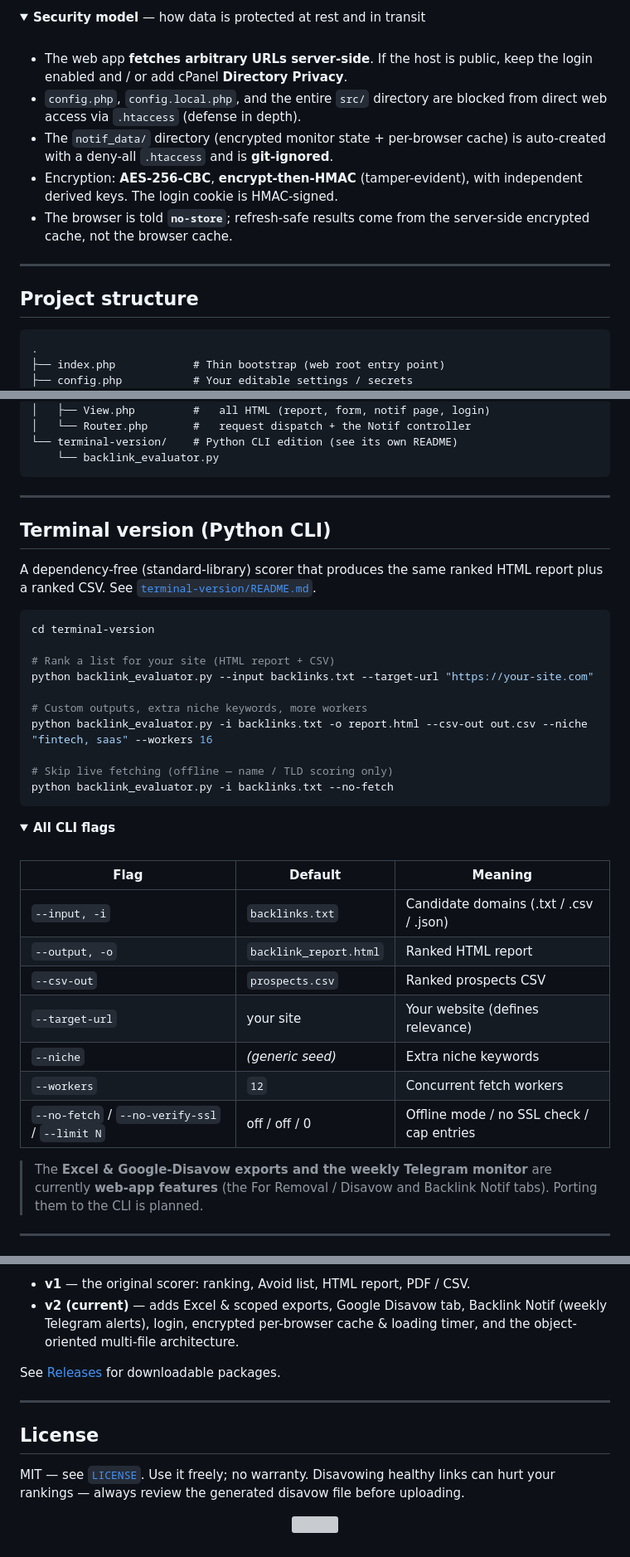
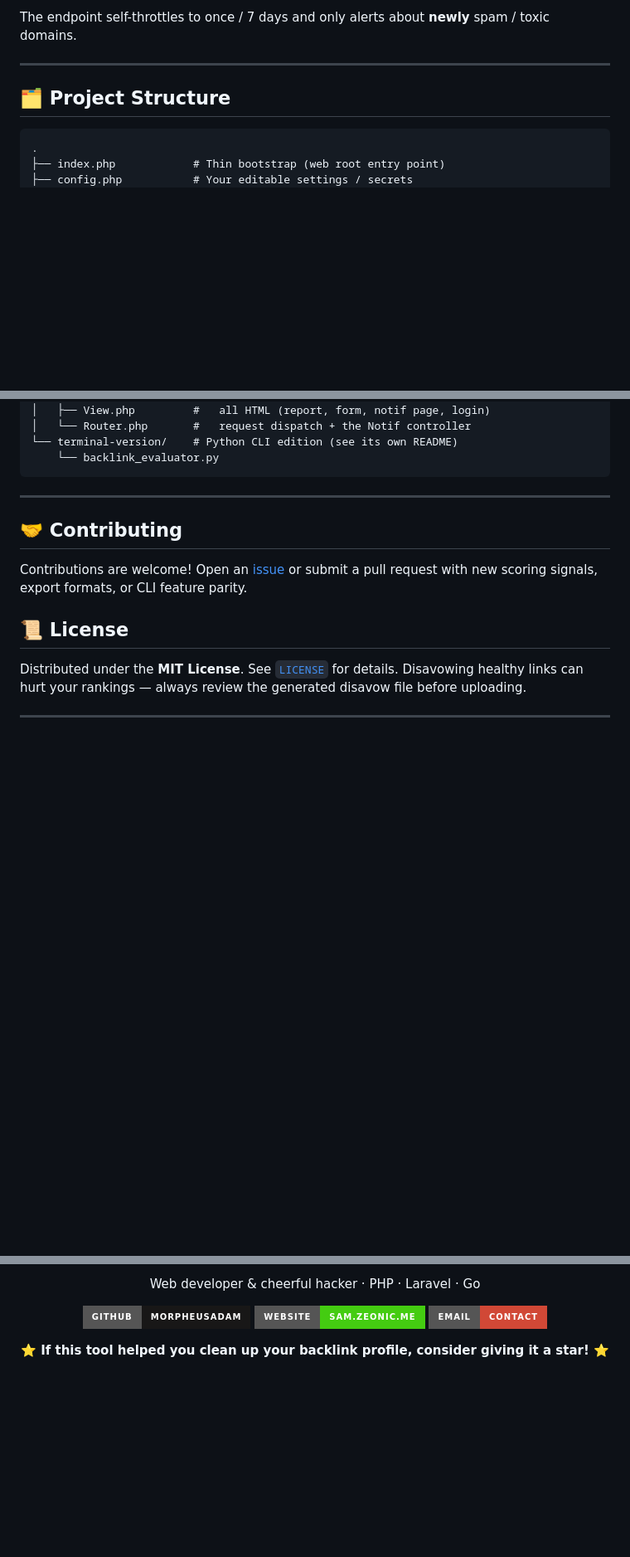
Before and after one commit to morpheusadam/BacklinkVoid, a Markdown page: README.md, 3 parts joined by grey strips. Shown at 83% size. Drawn GitHub-style; folded sections open; badges without logos; blank space fills up the shorter version; grey boxes are pictures that could not be loaded.

````diff
--- a/README.md
+++ b/README.md
@@ -227,28 +140,10 @@ Everything you need to change lives in **`config.php`** (root):
-</details>
-
-<details>
-<summary><b>Security model</b> — how data is protected at rest and in transit</summary>
-
-<br>
-
-- The web app **fetches arbitrary URLs server-side**. If the host is public, keep the
-  login enabled and / or add cPanel **Directory Privacy**.
-- `config.php`, `config.local.php`, and the entire `src/` directory are blocked from
-  direct web access via `.htaccess` (defense in depth).
-- The `notif_data/` directory (encrypted monitor state + per-browser cache) is
-  auto-created with a deny-all `.htaccess` and is **git-ignored**.
-- Encryption: **AES-256-CBC**, **encrypt-then-HMAC** (tamper-evident), with independent
-  derived keys. The login cookie is HMAC-signed.
-- The browser is told **`no-store`**; refresh-safe results come from the server-side
-  encrypted cache, not the browser cache.
-
-</details>
+The endpoint self-throttles to once / 7 days and only alerts about **newly** spam / toxic domains.
 
 ---
 
-## Project structure
+## 🗂️ Project Structure
 
-```
+```text
 .
 ├── index.php            # Thin bootstrap (web root entry point)
 ├── config.php           # Your editable settings / secrets
@@ -268,44 +163,13 @@ Everything you need to change lives in **`config.php`** (root):
 
 ---
 
-## Terminal version (Python CLI)
+## 🤝 Contributing
 
-A dependency-free (standard-library) scorer that produces the same ranked HTML report
-plus a ranked CSV. See [`terminal-version/README.md`](terminal-version/README.md).
+Contributions are welcome! Open an [issue](https://github.com/morpheusadam/backlinkvoidchecker/issues) or submit a pull request with new scoring signals, export formats, or CLI feature parity.
 
-```bash
-cd terminal-version
+## 📜 License
 
-# Rank a list for your site (HTML report + CSV)
-python backlink_evaluator.py --input backlinks.txt --target-url "https://your-site.com"
-
-# Custom outputs, extra niche keywords, more workers
-python backlink_evaluator.py -i backlinks.txt -o report.html --csv-out out.csv --niche "fintech, saas" --workers 16
-
-# Skip live fetching (offline — name / TLD scoring only)
-python backlink_evaluator.py -i backlinks.txt --no-fetch
-```
-
-<details>
-<summary><b>All CLI flags</b></summary>
-
-<br>
-
-| Flag | Default | Meaning |
-|---|---|---|
-| `--input, -i` | `backlinks.txt` | Candidate domains (.txt / .csv / .json) |
-| `--output, -o` | `backlink_report.html` | Ranked HTML report |
-| `--csv-out` | `prospects.csv` | Ranked prospects CSV |
-| `--target-url` | your site | Your website (defines relevance) |
-| `--niche` | *(generic seed)* | Extra niche keywords |
-| `--workers` | `12` | Concurrent fetch workers |
-| `--no-fetch` / `--no-verify-ssl` / `--limit N` | off / off / 0 | Offline mode / no SSL check / cap entries |
-
-</details>
-
-> The **Excel & Google-Disavow exports and the weekly Telegram monitor** are currently
-> **web-app features** (the For Removal / Disavow and Backlink Notif tabs). Porting them
-> to the CLI is planned.
+Distributed under the **MIT License**. See [`LICENSE`](LICENSE) for details. Disavowing healthy links can hurt your rankings — always review the generated disavow file before uploading.
 
 ---
 
@@ -320,18 +179,12 @@ timeline
 
-- **v1** — the original scorer: ranking, Avoid list, HTML report, PDF / CSV.
-- **v2 (current)** — adds Excel & scoped exports, Google Disavow tab, Backlink Notif
-  (weekly Telegram alerts), login, encrypted per-browser cache & loading timer, and the
-  object-oriented multi-file architecture.
+Web developer & cheerful hacker · PHP · Laravel · Go
 
-See [Releases](../../releases) for downloadable packages.
+<p>
+  <a href="https://github.com/morpheusadam"><img src="https://img.shields.io/badge/GitHub-morpheusadam-181717?style=for-the-badge&logo=github&logoColor=white" alt="GitHub" /></a>
+  <a href="https://sam.zeonic.me"><img src="https://img.shields.io/badge/Website-sam.zeonic.me-4c1?style=for-the-badge&logo=googlechrome&logoColor=white" alt="Website" /></a>
+  <a href="mailto:morpheusadam95@gmail.com"><img src="https://img.shields.io/badge/Email-Contact-D14836?style=for-the-badge&logo=gmail&logoColor=white" alt="Email" /></a>
+</p>
 
----
+⭐ **If this tool helped you clean up your backlink profile, consider giving it a star!** ⭐
 
-## License
-
-MIT — see [`LICENSE`](LICENSE). Use it freely; no warranty. Disavowing healthy links
-can hurt your rankings — always review the generated disavow file before uploading.
-
-<p align="center">
-  <img src="https://capsule-render.vercel.app/api?type=waving&color=gradient&customColorList=6,11,20&height=120&section=footer" alt="" />
-</p>
+</div>
````
Also changed, not shown: other parts of README.md (+106 -198 lines).
